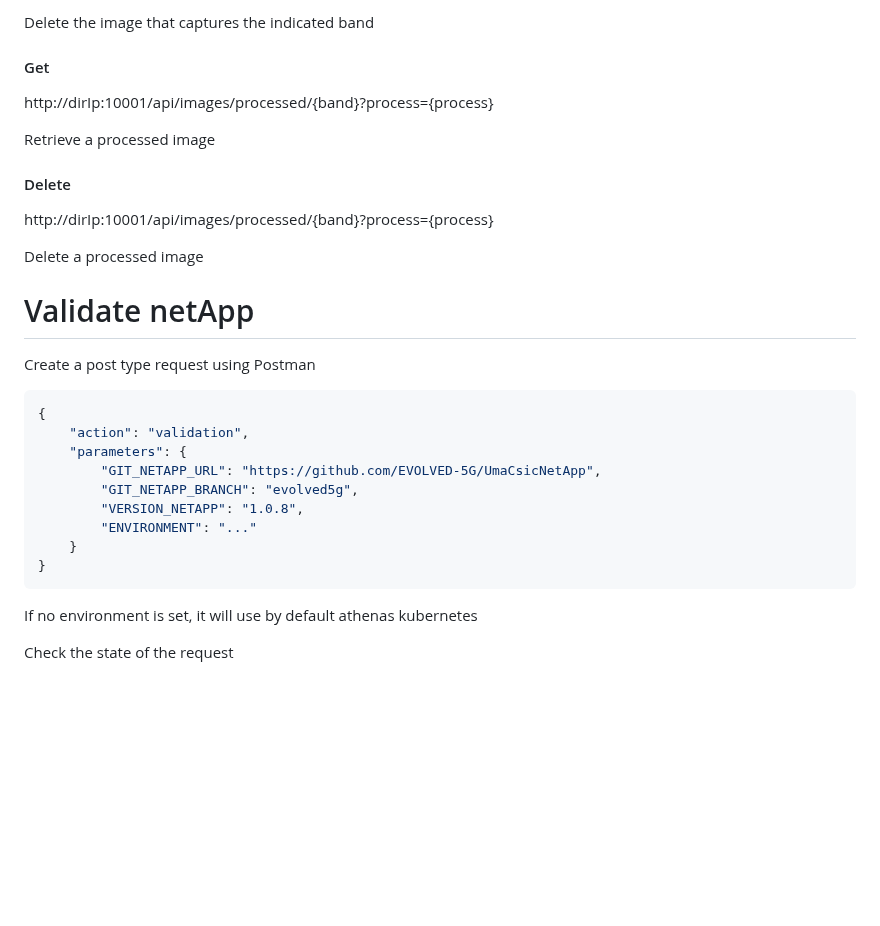
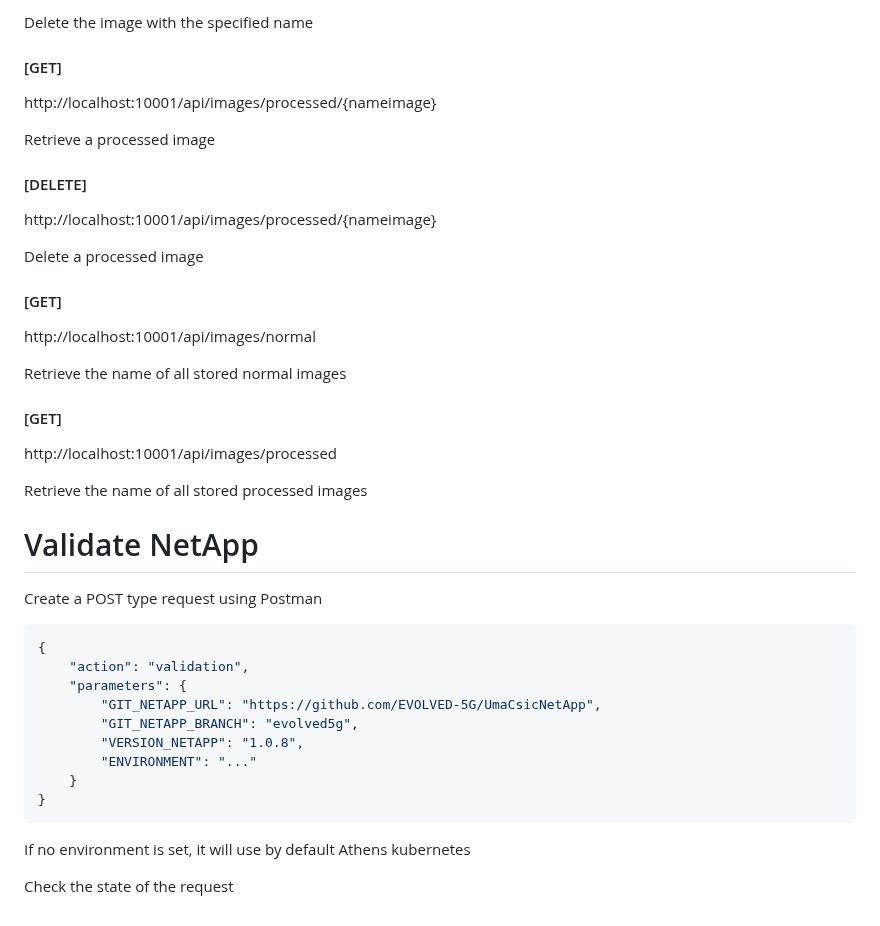
Before and after one commit to EVOLVED-5G/UmaCsicNetApp, a Markdown page: README.md, the part around one of its changes. Drawn GitHub-style; blank space fills up the shorter version.

````diff
--- a/README.md
+++ b/README.md
@@ -155,21 +155,33 @@ http://dirIp:10001/api/images/normal/{band}
 
-Delete the image that captures the indicated band
+Delete the image with the specified name
 
-#### Get
+#### [GET]
 
-http://dirIp:10001/api/images/processed/{band}?process={process}
+http://localhost:10001/api/images/processed/{nameimage}
 
 Retrieve a processed image
 
-#### Delete
+#### [DELETE]
 
-http://dirIp:10001/api/images/processed/{band}?process={process}
+http://localhost:10001/api/images/processed/{nameimage}
 
 Delete a processed image
 
-# Validate netApp
+#### [GET]
 
-Create a post type request using Postman
+http://localhost:10001/api/images/normal
+
+Retrieve the name of all stored normal images
+
+#### [GET]
+
+http://localhost:10001/api/images/processed
+
+Retrieve the name of all stored processed images
+
+# Validate NetApp
+
+Create a POST type request using Postman
 
 ```json
 {
@@ -183,6 +195,6 @@ Create a post type request using Postman
 }
 ```
 
-If no environment is set, it will use by default athenas kubernetes
+If no environment is set, it will use by default Athens kubernetes
 
 Check the state of the request
````
Also changed, not shown: other parts of README.md (+17 -17 lines).
